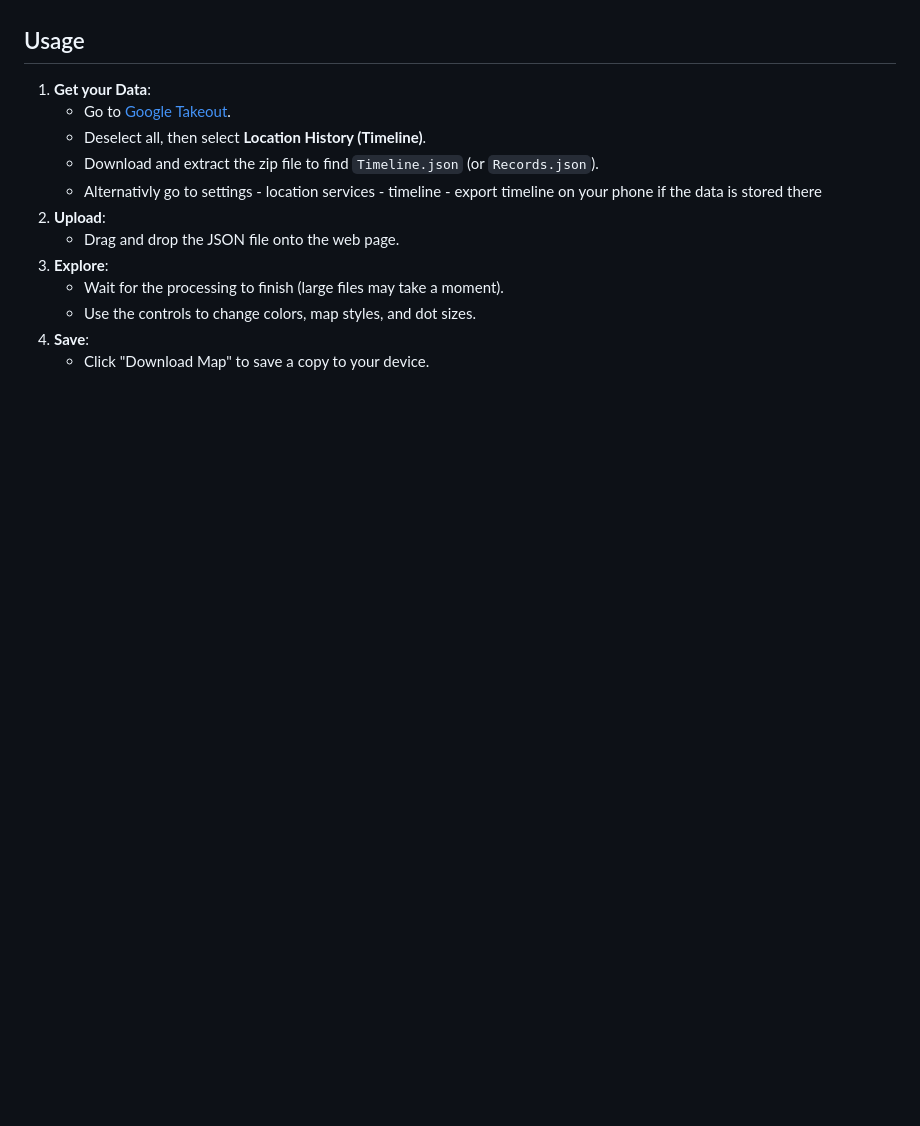
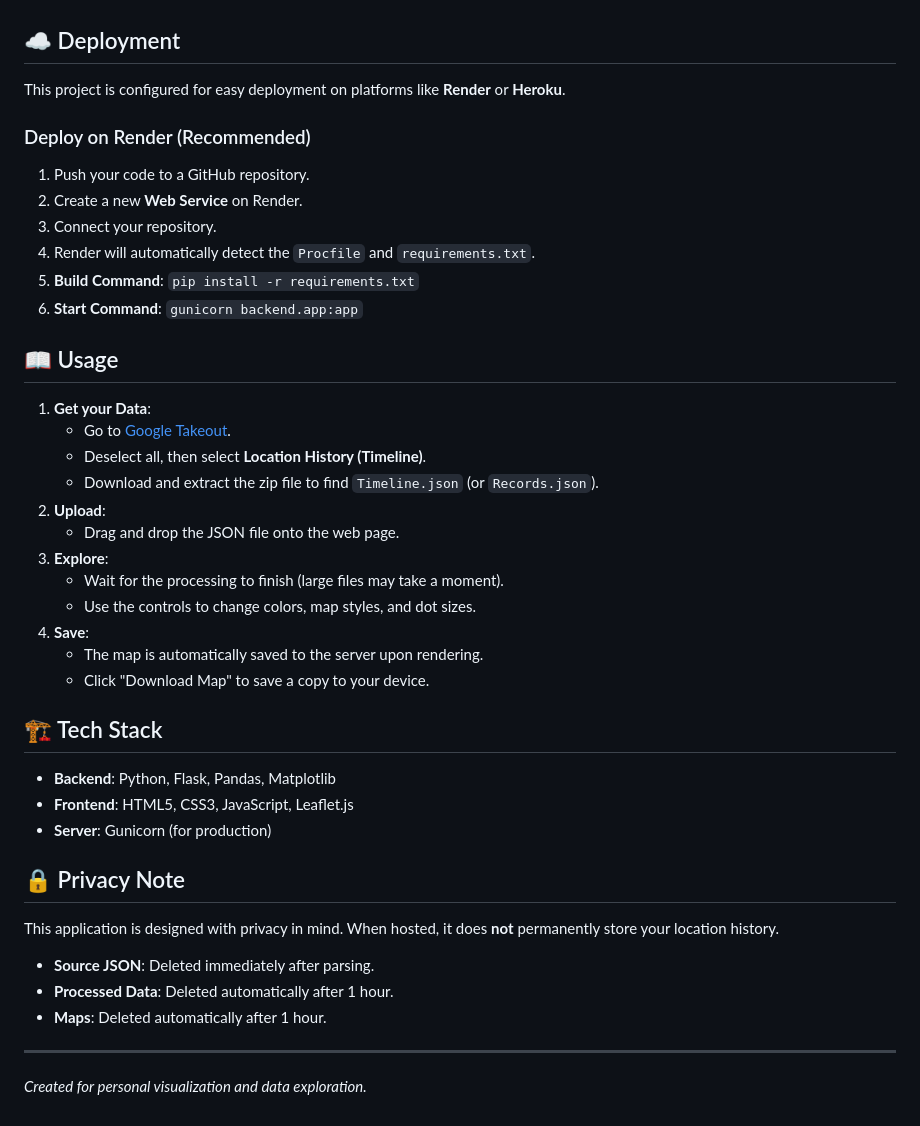
Before and after one commit to Asevelin/Google-Timeline-Map-plotter, a Markdown page: README.md, the part around the change printed below. Rendered like a GitHub page; blank space fills up the shorter version.

```diff
--- a/README.md
+++ b/README.md
@@ -24,16 +45,44 @@ A web application to visualize your Google Takeout Location History (`Timeline.j
     Open your browser and navigate to `http://127.0.0.1:5000`.
 
-## Usage
+## ☁️ Deployment
+
+This project is configured for easy deployment on platforms like **Render** or **Heroku**.
+
+### Deploy on Render (Recommended)
+1.  Push your code to a GitHub repository.
+2.  Create a new **Web Service** on Render.
+3.  Connect your repository.
+4.  Render will automatically detect the `Procfile` and `requirements.txt`.
+5.  **Build Command**: `pip install -r requirements.txt`
+6.  **Start Command**: `gunicorn backend.app:app`
+
+## 📖 Usage
 
 1.  **Get your Data**:
     *   Go to [Google Takeout](https://takeout.google.com/).
     *   Deselect all, then select **Location History (Timeline)**.
     *   Download and extract the zip file to find `Timeline.json` (or `Records.json`).
-    *   Alternativly go to settings - location services - timeline - export timeline on your phone if the data is stored there
 2.  **Upload**:
     *   Drag and drop the JSON file onto the web page.
 3.  **Explore**:
     *   Wait for the processing to finish (large files may take a moment).
     *   Use the controls to change colors, map styles, and dot sizes.
 4.  **Save**:
+    *   The map is automatically saved to the server upon rendering.
     *   Click "Download Map" to save a copy to your device.
+
+## 🏗️ Tech Stack
+
+*   **Backend**: Python, Flask, Pandas, Matplotlib
+*   **Frontend**: HTML5, CSS3, JavaScript, Leaflet.js
+*   **Server**: Gunicorn (for production)
+
+## 🔒 Privacy Note
+
+This application is designed with privacy in mind. When hosted, it does **not** permanently store your location history.
+*   **Source JSON**: Deleted immediately after parsing.
+*   **Processed Data**: Deleted automatically after 1 hour.
+*   **Maps**: Deleted automatically after 1 hour.
+
+---
+*Created for personal visualization and data exploration.*
```
Also changed, not shown: other parts of README.md (+27 -6 lines), backend/template.png, 2 other files.
